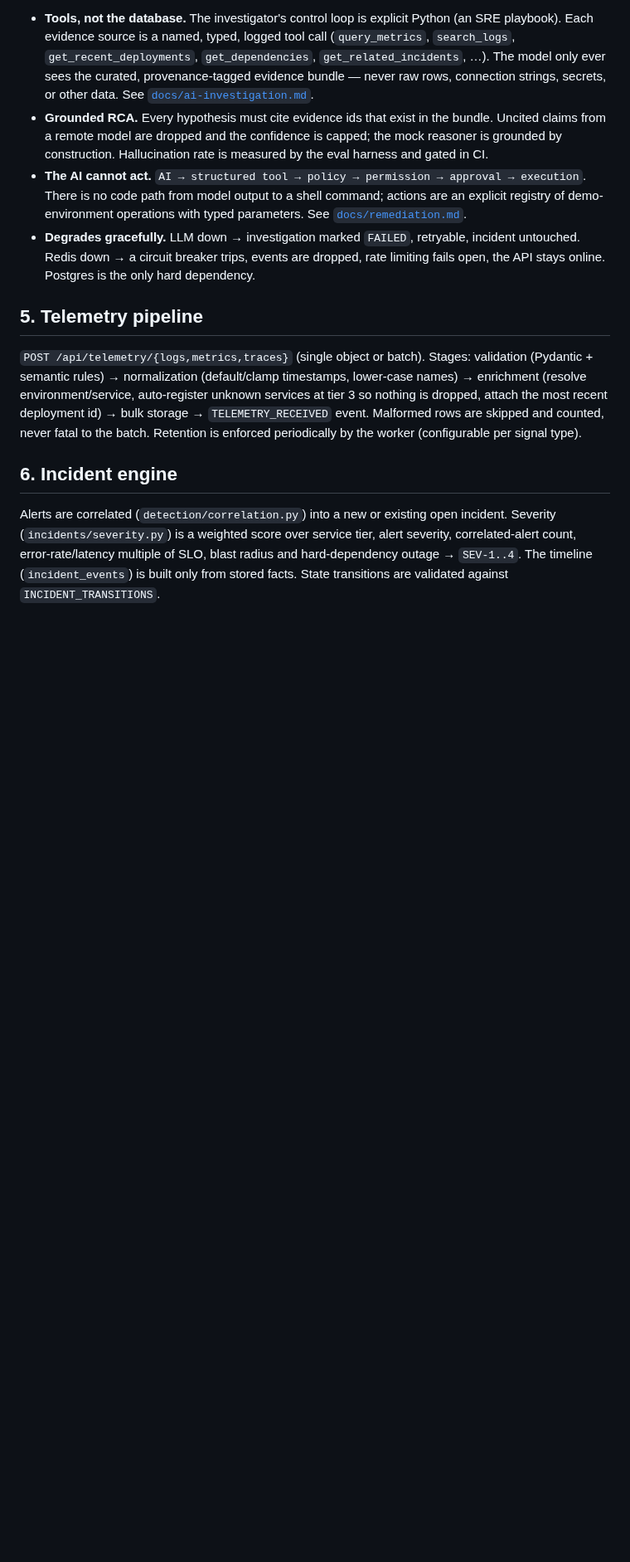
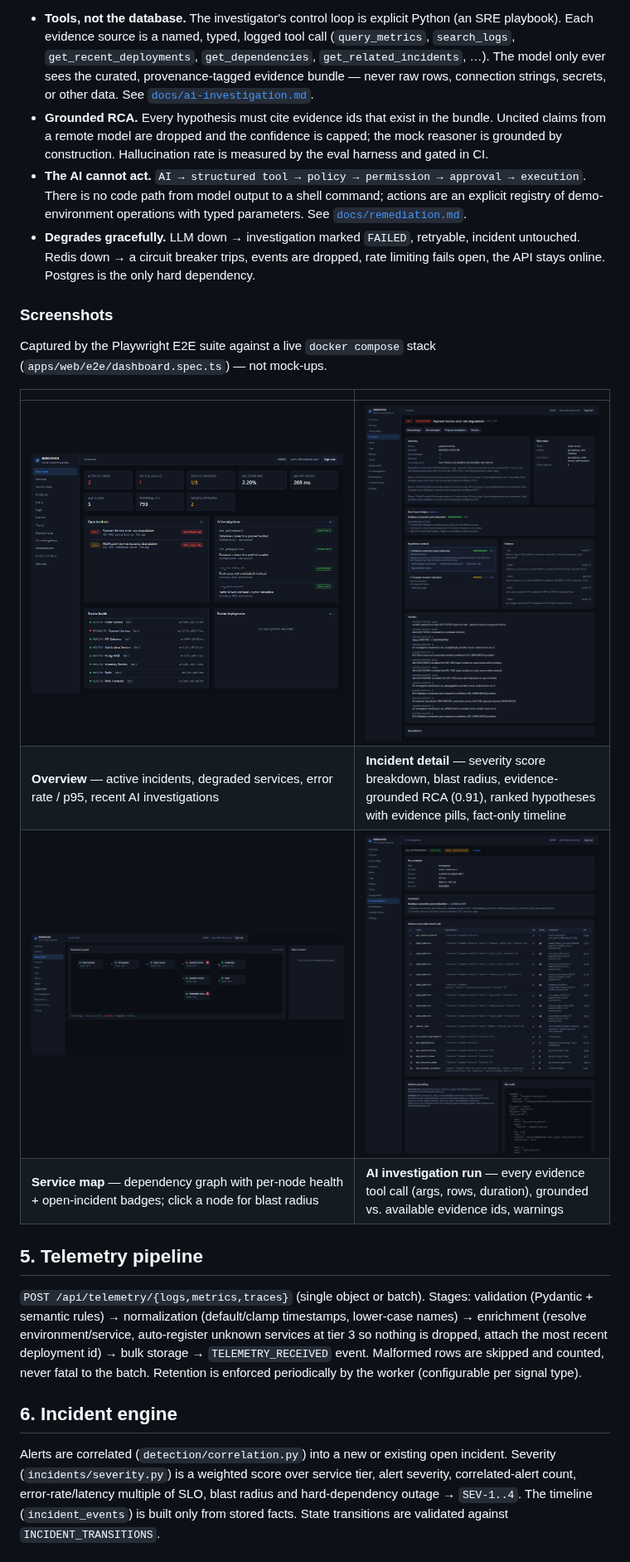
Before and after one commit to HxrshRaj/Nirikshan, a Markdown page: README.md, the part around one of its changes. Shown at 83% size. Drawn GitHub-style; pictures changed too: docs/screenshots/01-overview.png (added), docs/screenshots/03-incident-detail.png (added), docs/screenshots/04-service-map.png (added); blank space fills up the shorter version.

```diff
--- a/README.md
+++ b/README.md
@@ -98,6 +98,18 @@ See table in §1. Highlights that matter in an interview:
   incident untouched. Redis down → a circuit breaker trips, events are dropped,
   rate limiting fails open, the API stays online. Postgres is the only hard
   dependency.
+
+### Screenshots
+
+Captured by the Playwright E2E suite against a live `docker compose` stack
+(`apps/web/e2e/dashboard.spec.ts`) — not mock-ups.
+
+| | |
+|---|---|
+| ![Overview](docs/screenshots/01-overview.png) | ![Incident detail](docs/screenshots/03-incident-detail.png) |
+| **Overview** — active incidents, degraded services, error rate / p95, recent AI investigations | **Incident detail** — severity score breakdown, blast radius, evidence-grounded RCA (0.91), ranked hypotheses with evidence pills, fact-only timeline |
+| ![Service map](docs/screenshots/04-service-map.png) | ![Investigation audit trail](docs/screenshots/05-investigation-run.png) |
+| **Service map** — dependency graph with per-node health + open-incident badges; click a node for blast radius | **AI investigation run** — every evidence tool call (args, rows, duration), grounded vs. available evidence ids, warnings |
 
 ## 5. Telemetry pipeline
 
```
Also changed, not shown: other parts of README.md (+15 -8 lines), docs/testing.md (+18 -0 lines), docs/screenshots/02-incidents.png (added), 8 other files.
